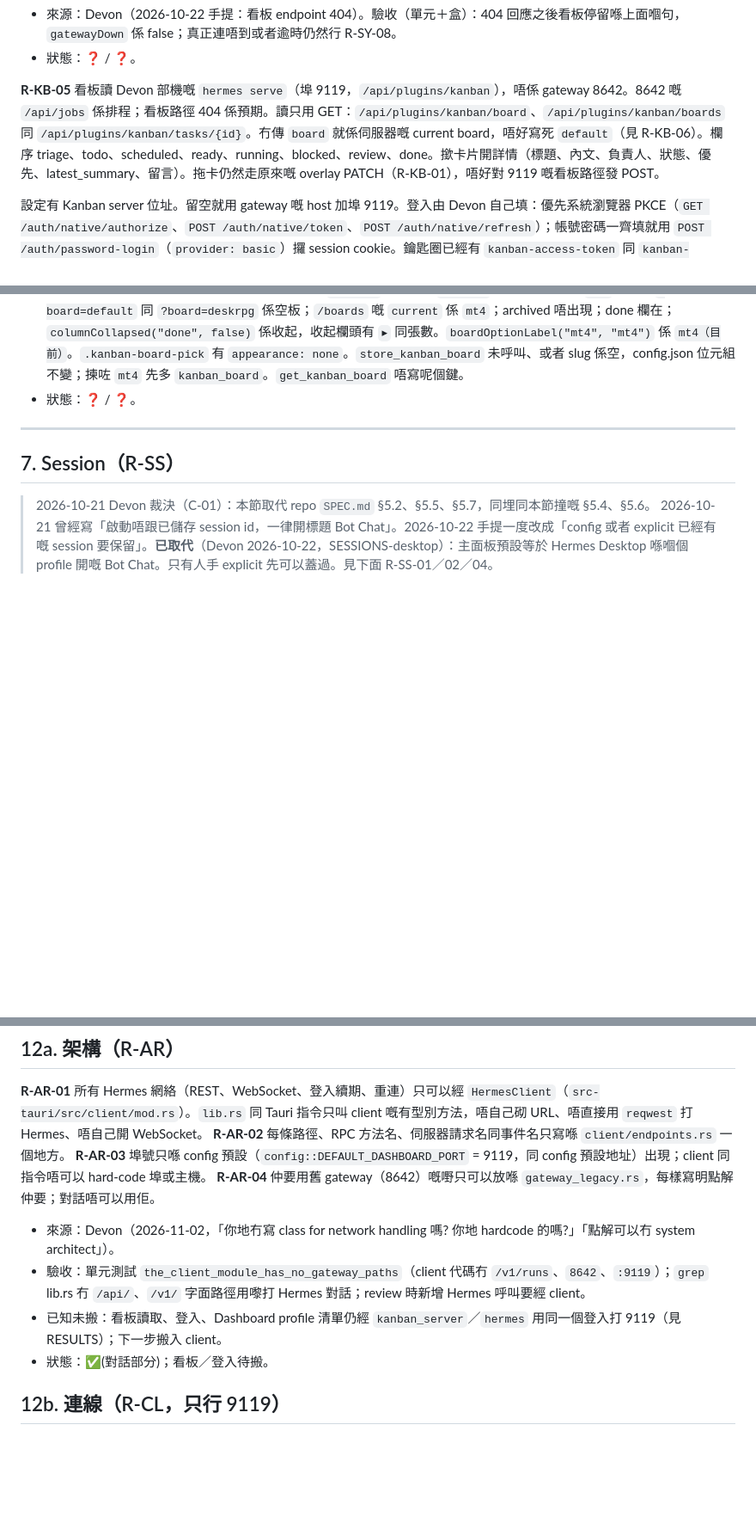
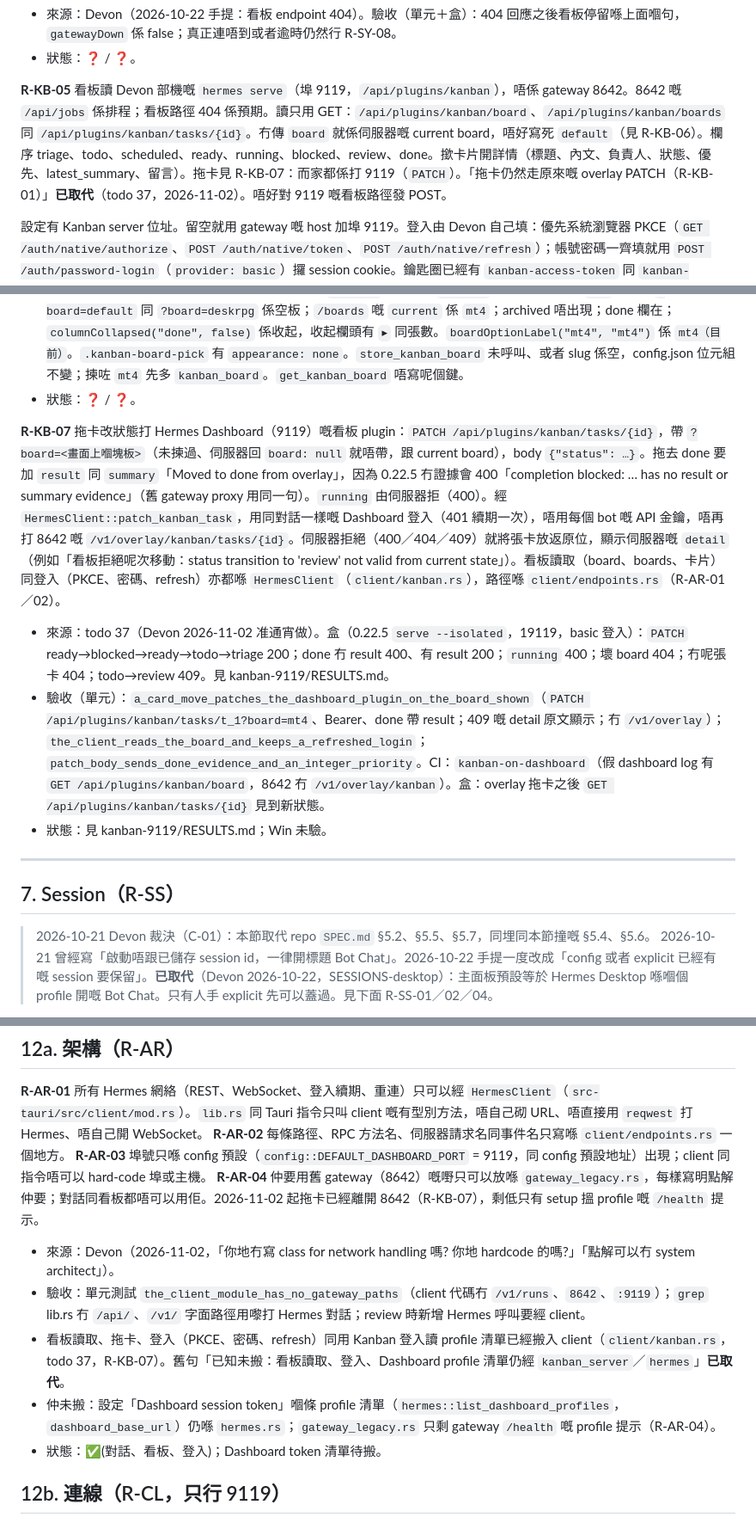
Before and after one commit to freezemusic/Hermes-Overlay, a Markdown page: REQUIREMENTS.md, 3 parts joined by grey strips. Shown at 86% size. Drawn GitHub-style; blank space fills up the shorter version.

Commit message:
Docs: R-KB-07 card move on 9119; R-KB-05 old move line and R-AR note superseded; SPEC §8.5, §13.0

```diff
--- a/REQUIREMENTS.md
+++ b/REQUIREMENTS.md
@@ -306,7 +306,7 @@ Devon 每個工具都人手批。Overlay **唔可以**開啟 `approvals.unattend
 - 來源：Devon（2026-10-22 手提：看板 endpoint 404）。驗收（單元＋盒）：404 回應之後看板停留喺上面嗰句，`gatewayDown` 係 false；真正連唔到或者逾時仍然行 R-SY-08。
 - 狀態：❓ / ❓。
 
-**R-KB-05** 看板讀 Devon 部機嘅 `hermes serve`（埠 9119，`/api/plugins/kanban`），唔係 gateway 8642。8642 嘅 `/api/jobs` 係排程；看板路徑 404 係預期。讀只用 GET：`/api/plugins/kanban/board`、`/api/plugins/kanban/boards` 同 `/api/plugins/kanban/tasks/{id}`。冇傳 `board` 就係伺服器嘅 current board，唔好寫死 `default`（見 R-KB-06）。欄序 triage、todo、scheduled、ready、running、blocked、review、done。撳卡片開詳情（標題、內文、負責人、狀態、優先、latest_summary、留言）。拖卡仍然走原來嘅 overlay PATCH（R-KB-01），唔好對 9119 嘅看板路徑發 POST。
+**R-KB-05** 看板讀 Devon 部機嘅 `hermes serve`（埠 9119，`/api/plugins/kanban`），唔係 gateway 8642。8642 嘅 `/api/jobs` 係排程；看板路徑 404 係預期。讀只用 GET：`/api/plugins/kanban/board`、`/api/plugins/kanban/boards` 同 `/api/plugins/kanban/tasks/{id}`。冇傳 `board` 就係伺服器嘅 current board，唔好寫死 `default`（見 R-KB-06）。欄序 triage、todo、scheduled、ready、running、blocked、review、done。撳卡片開詳情（標題、內文、負責人、狀態、優先、latest_summary、留言）。拖卡見 R-KB-07：而家都係打 9119（`PATCH`）。「拖卡仍然走原來嘅 overlay PATCH（R-KB-01）」**已取代**（todo 37，2026-11-02）。唔好對 9119 嘅看板路徑發 POST。
 
 設定有 Kanban server 位址。留空就用 gateway 嘅 host 加埠 9119。登入由 Devon 自己填：優先系統瀏覽器 PKCE（`GET /auth/native/authorize`、`POST /auth/native/token`、`POST /auth/native/refresh`）；帳號密碼一齊填就用 `POST /auth/password-login`（`provider: basic`）攞 session cookie。鑰匙圈已經有 `kanban-access-token` 同 `kanban-refresh-token`（Windows 目標名係 `kanban-access-token.com.freezemusic.hermes-overlay` 同 `kanban-refresh-token.com.freezemusic.hermes-overlay`）時，access 過期或者看板 GET 回任何 401，都用該 refresh token POST `/auth/native/refresh`（JSON 只得 `refresh_token`）。成功就把新 access 同新 refresh 寫返同一對鑰匙圈帳戶，然後同一個 GET 再試一次。Refresh 回 401 或 403 先顯示「要登入 Kanban」；同一條已拒嘅 refresh token 唔好每個輪詢再 POST。Refresh 連唔到或者逾時保持「連唔到 Kanban。」，token 留喺鑰匙圈。帳號、密碼、cookie、access、refresh 只放呢個程式自己嘅鑰匙圈（`com.freezemusic.hermes-overlay` 嘅 kanban 帳戶），唔寫 log、唔寫 config.json、唔讀寫 `dashboard-session-token`、`profile:*`，亦唔用其他程式嘅鑰匙圈。系統瀏覽器登入唔可以經 `cmd /C start` 開網址：cmd.exe 會喺第一個 `&` 切斷 authorize 網址，瀏覽器收唔到 `code_challenge`，伺服器回 400，登入等到逾時。要用 opener 將成條網址交俾系統。loopback 回呼要等到 `/cb` 帶住 `code`（或者 `error`）先完；瀏覽器嘅 preconnect 空連線同 `/favicon.ico` 唔可以令登入失敗。
 
@@ -321,6 +321,11 @@ Devon 每個工具都人手批。Overlay **唔可以**開啟 `approvals.unattend
 - 來源：Devon（2026-10-26，Hermes 0.22.5，`http://10.10.24.33:9119`，85 張卡全部喺 current board `mt4`：72 done、4 todo、3 triage、6 archived；`default` 同 `deskrpg` 係空）。
 - 驗收（單元，假 9119）：空 slug 嘅 board URL 冇 `?board=`，亦唔含 `default`；唔帶 query 回 `mt4` 嘅卡，`?board=default` 同 `?board=deskrpg` 係空板；`/boards` 嘅 `current` 係 `mt4`；archived 唔出現；done 欄在；`columnCollapsed("done", false)` 係收起，收起欄頭有 `▸` 同張數。`boardOptionLabel("mt4", "mt4")` 係 `mt4（目前）`。`.kanban-board-pick` 有 `appearance: none`。`store_kanban_board` 未呼叫、或者 slug 係空，config.json 位元組不變；揀咗 `mt4` 先多 `kanban_board`。`get_kanban_board` 唔寫呢個鍵。
 - 狀態：❓ / ❓。
+
+**R-KB-07** 拖卡改狀態打 Hermes Dashboard（9119）嘅看板 plugin：`PATCH /api/plugins/kanban/tasks/{id}`，帶 `?board=<畫面上嗰塊板>`（未揀過、伺服器回 `board: null` 就唔帶，跟 current board），body `{"status": …}`。拖去 done 要加 `result` 同 `summary`「Moved to done from overlay」，因為 0.22.5 冇證據會 400「completion blocked: … has no result or summary evidence」（舊 gateway proxy 用同一句）。`running` 由伺服器拒（400）。經 `HermesClient::patch_kanban_task`，用同對話一樣嘅 Dashboard 登入（401 續期一次），唔用每個 bot 嘅 API 金鑰，唔再打 8642 嘅 `/v1/overlay/kanban/tasks/{id}`。伺服器拒絕（400／404／409）就將張卡放返原位，顯示伺服器嘅 `detail`（例如「看板拒絕呢次移動：status transition to 'review' not valid from current state」）。看板讀取（board、boards、卡片）同登入（PKCE、密碼、refresh）亦都喺 `HermesClient`（`client/kanban.rs`），路徑喺 `client/endpoints.rs`（R-AR-01／02）。
+- 來源：todo 37（Devon 2026-11-02 准通宵做）。盒（0.22.5 `serve --isolated`，19119，basic 登入）：`PATCH` ready→blocked→ready→todo→triage 200；done 冇 result 400、有 result 200；`running` 400；壞 board 404；冇呢張卡 404；todo→review 409。見 kanban-9119/RESULTS.md。
+- 驗收（單元）：`a_card_move_patches_the_dashboard_plugin_on_the_board_shown`（`PATCH /api/plugins/kanban/tasks/t_1?board=mt4`、Bearer、done 帶 result；409 嘅 detail 原文顯示；冇 `/v1/overlay`）；`the_client_reads_the_board_and_keeps_a_refreshed_login`；`patch_body_sends_done_evidence_and_an_integer_priority`。CI：`kanban-on-dashboard`（假 dashboard log 有 `GET /api/plugins/kanban/board`，8642 冇 `/v1/overlay/kanban`）。盒：overlay 拖卡之後 `GET /api/plugins/kanban/tasks/{id}` 見到新狀態。
+- 狀態：見 kanban-9119/RESULTS.md；Win 未驗。
 
 ---
 
@@ -559,11 +564,12 @@ R-SO-01 至 R-SO-05 係 2026-10-21 草稿。R-SO-06 起係 2026-10-29 嘅驗收
 **R-AR-01** 所有 Hermes 網絡（REST、WebSocket、登入續期、重連）只可以經 `HermesClient`（`src-tauri/src/client/mod.rs`）。`lib.rs` 同 Tauri 指令只叫 client 嘅有型別方法，唔自己砌 URL、唔直接用 `reqwest` 打 Hermes、唔自己開 WebSocket。
 **R-AR-02** 每條路徑、RPC 方法名、伺服器請求名同事件名只寫喺 `client/endpoints.rs` 一個地方。
 **R-AR-03** 埠號只喺 config 預設（`config::DEFAULT_DASHBOARD_PORT` = 9119，同 config 預設地址）出現；client 同指令唔可以 hard-code 埠或主機。
-**R-AR-04** 仲要用舊 gateway（8642）嘅嘢只可以放喺 `gateway_legacy.rs`，每樣寫明點解仲要；對話唔可以用佢。
+**R-AR-04** 仲要用舊 gateway（8642）嘅嘢只可以放喺 `gateway_legacy.rs`，每樣寫明點解仲要；對話同看板都唔可以用佢。2026-11-02 起拖卡已經離開 8642（R-KB-07），剩低只有 setup 搵 profile 嘅 `/health` 提示。
 - 來源：Devon（2026-11-02，「你地冇寫 class for network handling 嗎? 你地 hardcode 的嗎?」「點解可以冇 system architect」）。
 - 驗收：單元測試 `the_client_module_has_no_gateway_paths`（client 代碼冇 `/v1/runs`、`8642`、`:9119`）；`grep` lib.rs 冇 `/api/`、`/v1/` 字面路徑用嚟打 Hermes 對話；review 時新增 Hermes 呼叫要經 client。
-- 已知未搬：看板讀取、登入、Dashboard profile 清單仍經 `kanban_server`／`hermes` 用同一個登入打 9119（見 RESULTS）；下一步搬入 client。
-- 狀態：✅(對話部分)；看板／登入待搬。
+- 看板讀取、拖卡、登入（PKCE、密碼、refresh）同用 Kanban 登入讀 profile 清單已經搬入 client（`client/kanban.rs`，todo 37，R-KB-07）。舊句「已知未搬：看板讀取、登入、Dashboard profile 清單仍經 `kanban_server`／`hermes`」**已取代**。
+- 仲未搬：設定「Dashboard session token」嗰條 profile 清單（`hermes::list_dashboard_profiles`，`dashboard_base_url`）仍喺 `hermes.rs`；`gateway_legacy.rs` 只剩 gateway `/health` 嘅 profile 提示（R-AR-04）。
+- 狀態：✅(對話、看板、登入)；Dashboard token 清單待搬。
 
 ## 12b. 連線（R-CL，只行 9119）
 
```
Also changed, not shown: SPEC.md (+2 -2 lines).
